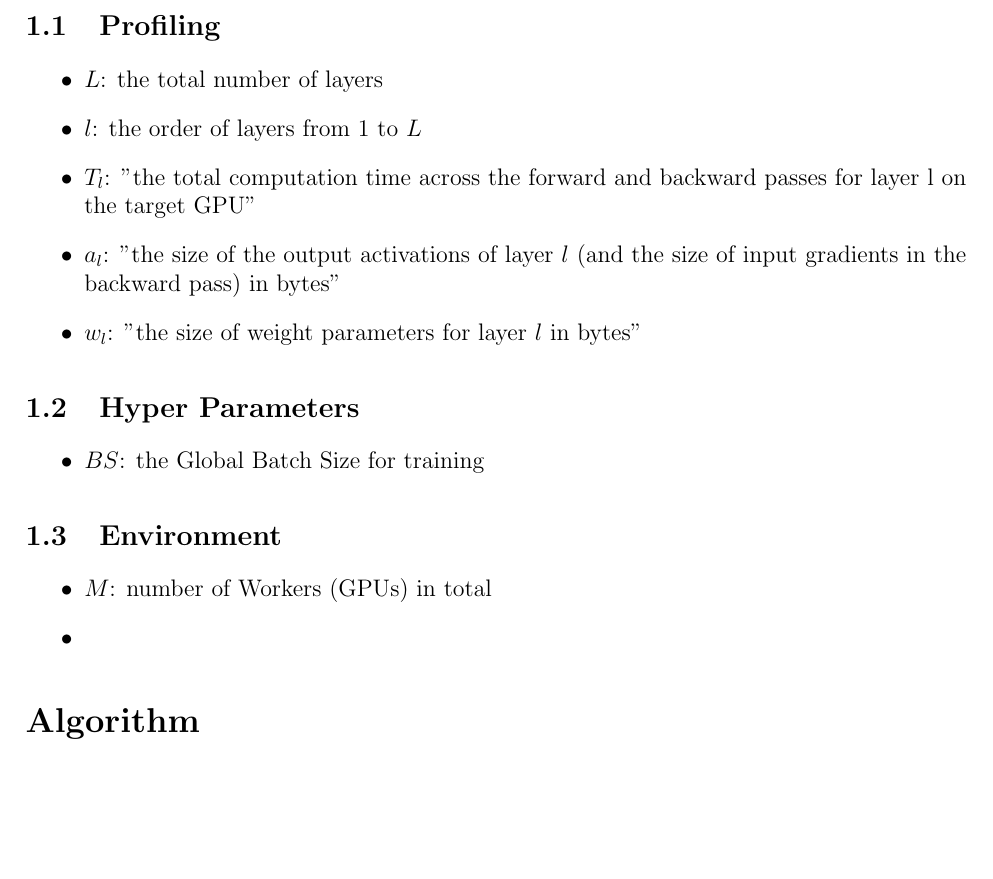
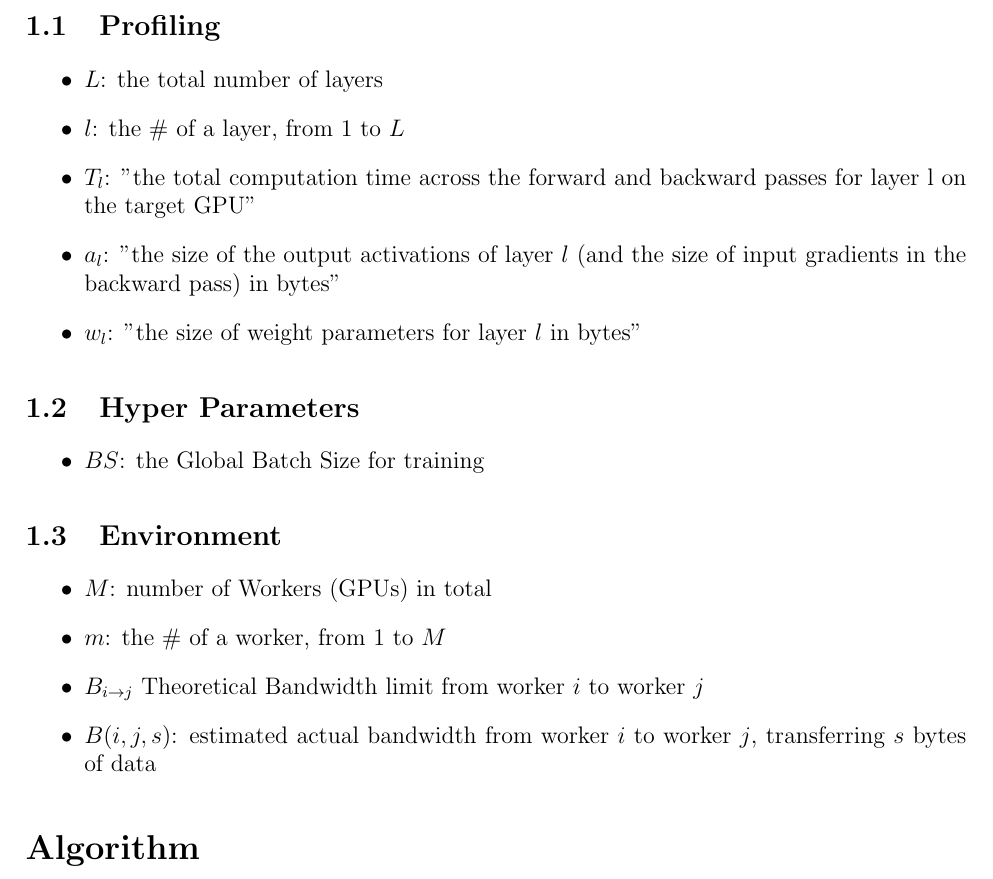
Before and after one commit to LER0ever/HPGO, a LaTeX document (HPGO.tex): part of page 1 of 2, cut so that both start at the same text, the shorter picture padded with empty space. Compiled offline with pdfLaTeX.

Commit message:
HPGO.tex: add more notations

```diff
--- a/HPGO.tex
+++ b/HPGO.tex
@@ -54,7 +54,7 @@
 \subsection {Profiling}
 \begin{itemize}
 	\item $L$: the total number of layers
-	\item $l$: the order of layers from $1$ to $L$
+	\item $l$: the \# of a layer, from $1$ to $L$
 	\item $T_l$: "the total computation time across the forward and backward passes for layer l on the target GPU"
 	\item $a_l$: "the size of the output activations of layer $l$ (and the size of input gradients in the backward pass) in bytes"
 	\item $w_l$: "the size of weight parameters for layer $l$ in bytes"
@@ -66,7 +66,9 @@
 \subsection {Environment}
 \begin{itemize}
 	\item $M$: number of Workers (GPUs) in total
-	\item
+	\item $m$: the \# of a worker, from $1$ to $M$
+	\item $B_{i \rightarrow j}$ Theoretical Bandwidth limit from worker $i$ to worker $j$
+	\item $B(i,j,s)$: estimated actual bandwidth from worker $i$ to worker $j$, transferring $s$ bytes of data
 \end{itemize}
 
 \section* {Algorithm}
```
